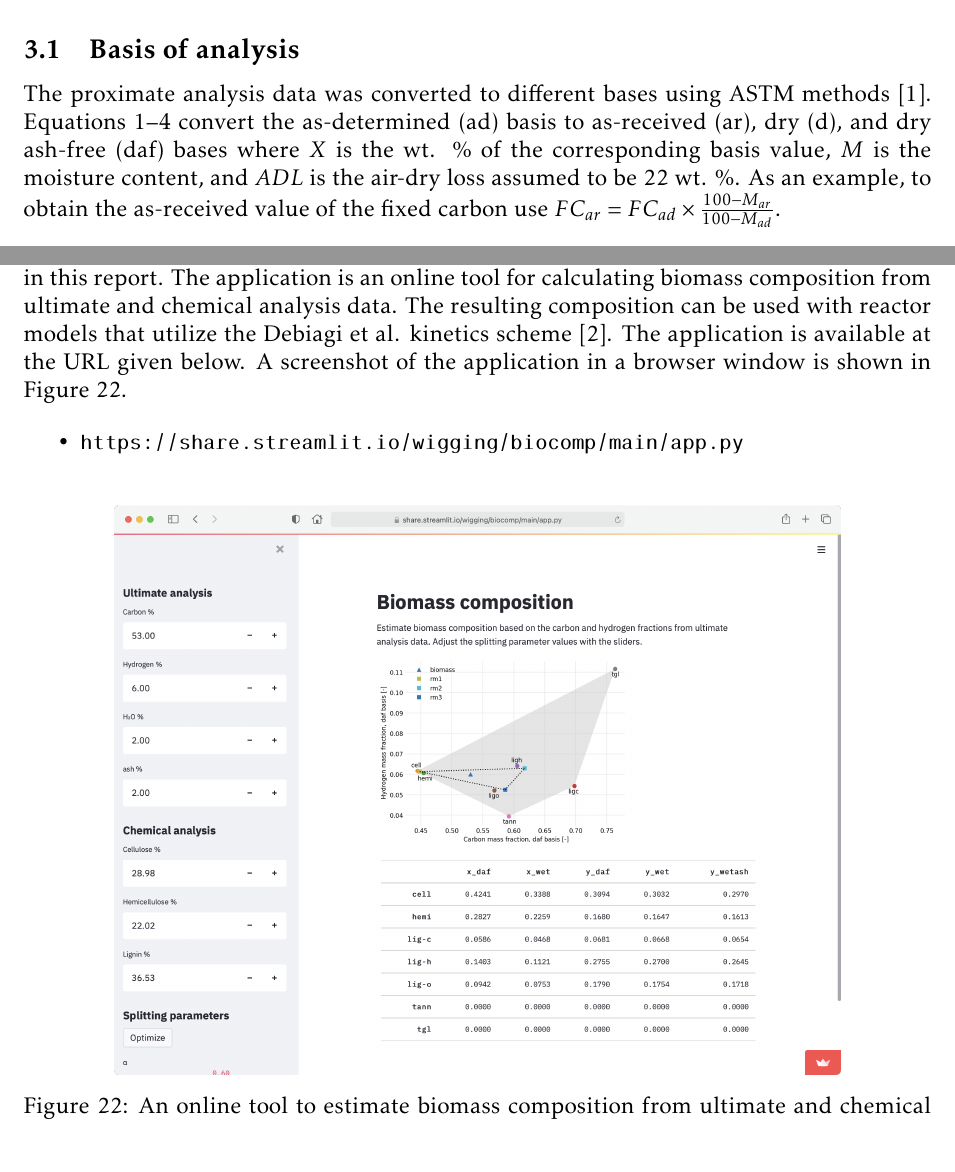
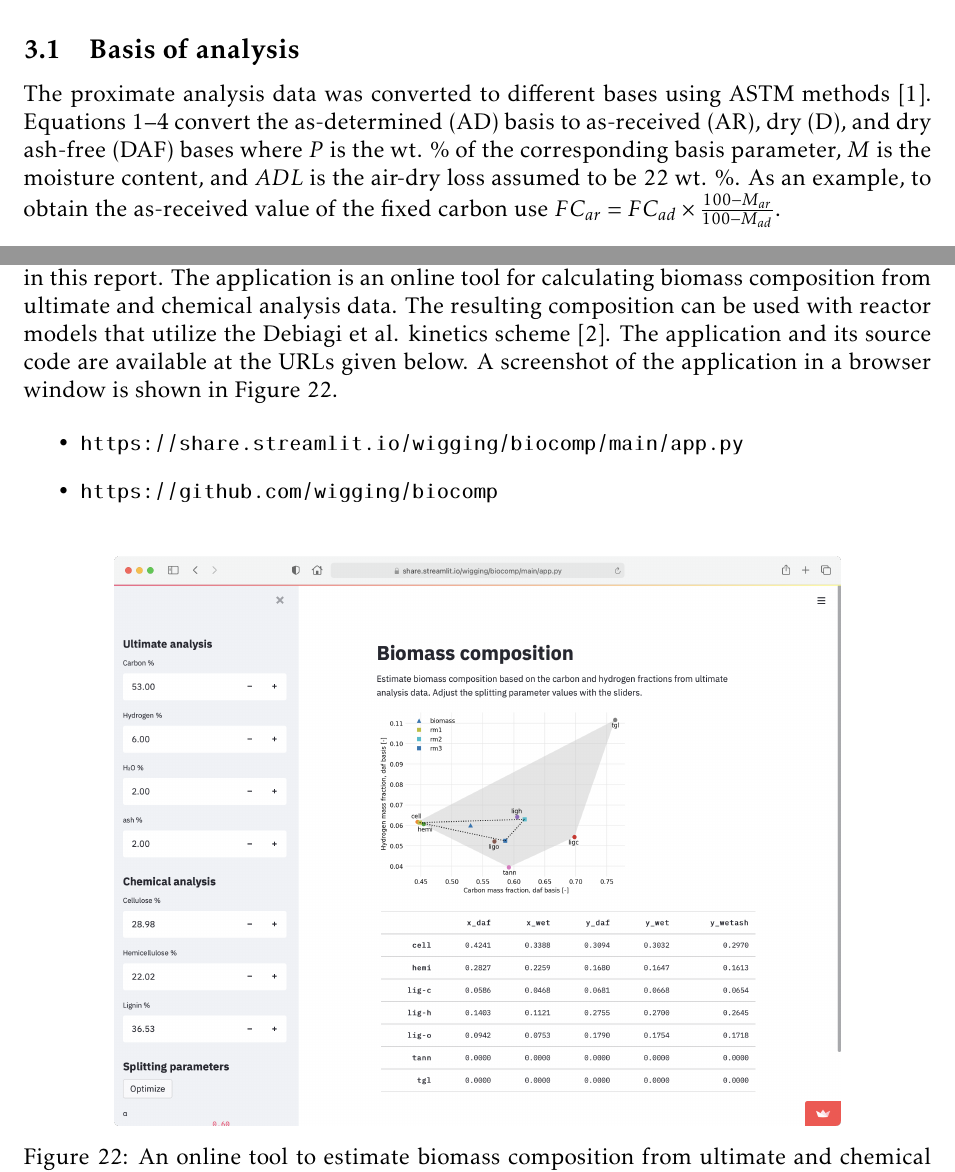
Before and after one commit to wigging/batch-cstr-pyrolysis, a LaTeX document (tex/main.tex, which reads tex/sections/conclusions.tex, tex/sections/model.tex): two parts of pages 14 and 43 of 44, joined at a grey line, cut so that both start at the same text. Compiled offline with pdfLaTeX.

Commit message:
Various minor edits

```diff
--- a/tex/sections/conclusions.tex
+++ b/tex/sections/conclusions.tex
@@ -24,10 +24,11 @@ Source code for this project is available on GitHub at the link provided below.
     \item \url{https://github.com/wigging/fcic-pyrolysis}
 \end{itemize}
 
-A web application was developed based on the biomass compositional work discussed in this report. The application is an online tool for calculating biomass composition from ultimate and chemical analysis data. The resulting composition can be used with reactor models that utilize the Debiagi et al. kinetics scheme \cite{Debiagi-2018}. The application is available at the URL given below. A screenshot of the application in a browser window is shown in Figure \ref{fig:webtool}.
+A web application was developed based on the biomass compositional work discussed in this report. The application is an online tool for calculating biomass composition from ultimate and chemical analysis data. The resulting composition can be used with reactor models that utilize the Debiagi et al. kinetics scheme \cite{Debiagi-2018}. The application and its source code are available at the URLs given below. A screenshot of the application in a browser window is shown in Figure \ref{fig:webtool}.
 
 \begin{itemize}
     \item \url{https://share.streamlit.io/wigging/biocomp/main/app.py}
+    \item \url{https://github.com/wigging/biocomp}
 \end{itemize}
 
 \begin{figure}[H]
--- a/tex/sections/model.tex
+++ b/tex/sections/model.tex
@@ -6,13 +6,13 @@ This section presents the equations used to convert the measured data to differe
 
 \subsection{Basis of analysis}
 
-The proximate analysis data was converted to different bases using ASTM methods \cite{Astm-2015}. Equations \ref{eq:prox-bases1}--\ref{eq:prox-bases4} convert the as-determined (ad) basis to as-received (ar), dry (d), and dry ash-free (daf) bases where $X$ is the wt. \% of the corresponding basis value, $M$ is the moisture content, and $ADL$ is the air-dry loss assumed to be 22 wt. \%. As an example, to obtain the as-received value of the fixed carbon use $FC_{ar} = FC_{ad} \times \frac{100 - M_{ar}}{100 - M_{ad}}$.
+The proximate analysis data was converted to different bases using ASTM methods \cite{Astm-2015}. Equations \ref{eq:prox-bases1}--\ref{eq:prox-bases4} convert the as-determined (AD) basis to as-received (AR), dry (D), and dry ash-free (DAF) bases where $P$ is the wt. \% of the corresponding basis parameter, $M$ is the moisture content, and $ADL$ is the air-dry loss assumed to be 22 wt. \%. As an example, to obtain the as-received value of the fixed carbon use $FC_{ar} = FC_{ad} \times \frac{100 - M_{ar}}{100 - M_{ad}}$.
 
 \begin{align}
     M_{ar} &= \left(M_{ad} \times \frac{100 - ADL}{100}\right) + ADL \label{eq:prox-bases1} \\
-    X_{ar} &= X_{ad} \times \frac{100 - M_{ar}}{100 - M_{ad}} \\
-    X_{d} &= X_{ad} \times \frac{100}{100 - M_{ad}} \\
-    X_{daf} &= X_{ad} \times \frac{100}{100 - M_{ad} - ash_{ad}} \label{eq:prox-bases4}
+    P_{ar} &= P_{ad} \times \frac{100 - M_{ar}}{100 - M_{ad}} \\
+    P_{d} &= P_{ad} \times \frac{100}{100 - M_{ad}} \\
+    P_{daf} &= P_{ad} \times \frac{100}{100 - M_{ad} - ash_{ad}} \label{eq:prox-bases4}
 \end{align}
 
 Similarly, the ultimate analysis data was also converted to different bases using the ASTM methods \cite{Astm-2015}. Equations \ref{eq:prox-bases1}--\ref{eq:prox-bases4} convert the carbon, nitrogen, and sulfur fractions to different bases while Equations \ref{eq:ult-bases1}--\ref{eq:ult-bases4} are for the hydrogen and oxygen fractions. Equation \ref{eq:cho-basis} calculates the CHO basis from the dry ash-free basis.
```
Also changed, not shown: tex/sections/experiment.tex (+5 -5 lines), tex/sections/results.tex (+1 -1 lines), tex/main.pdf, tex/sections/model.tex (2 more changed lines).
